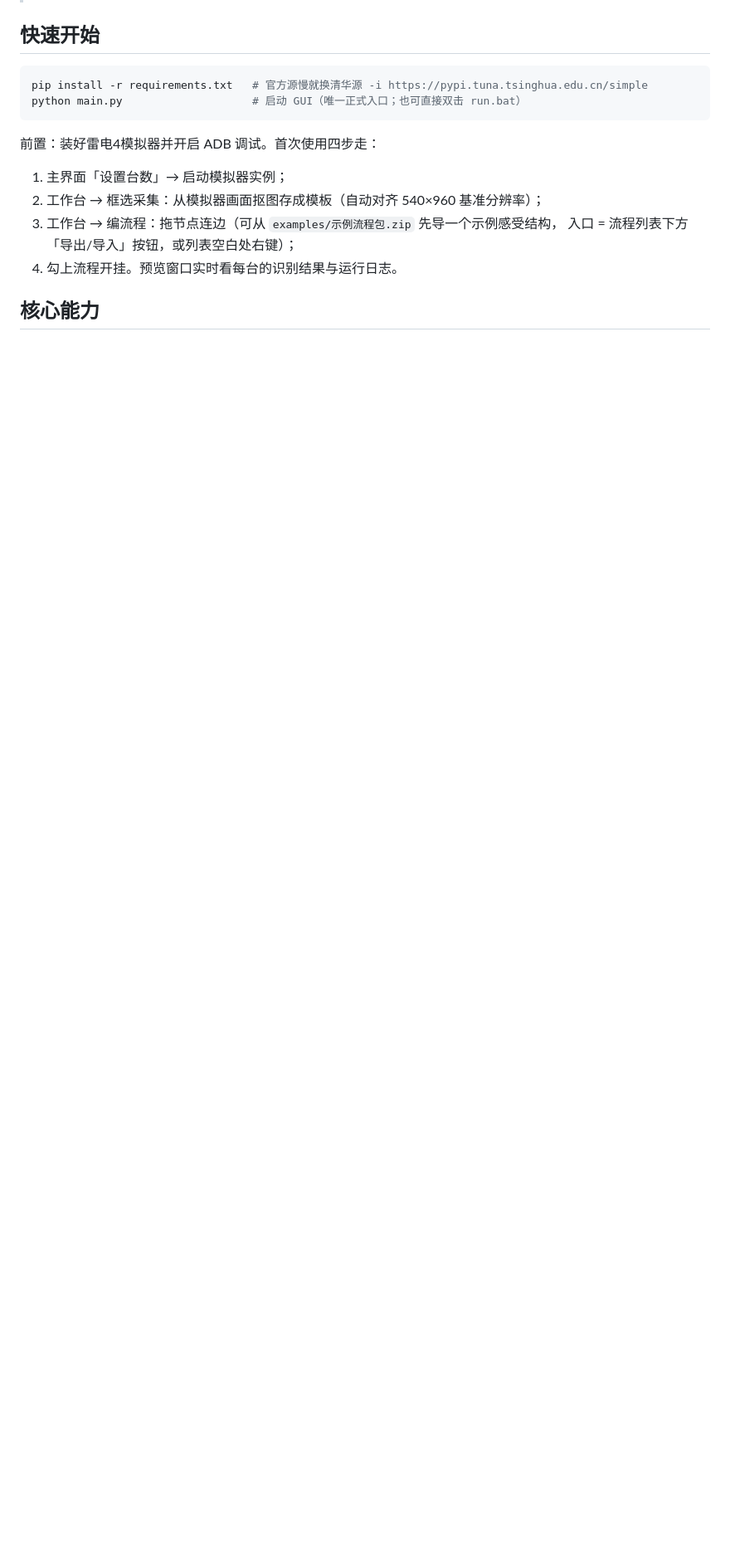
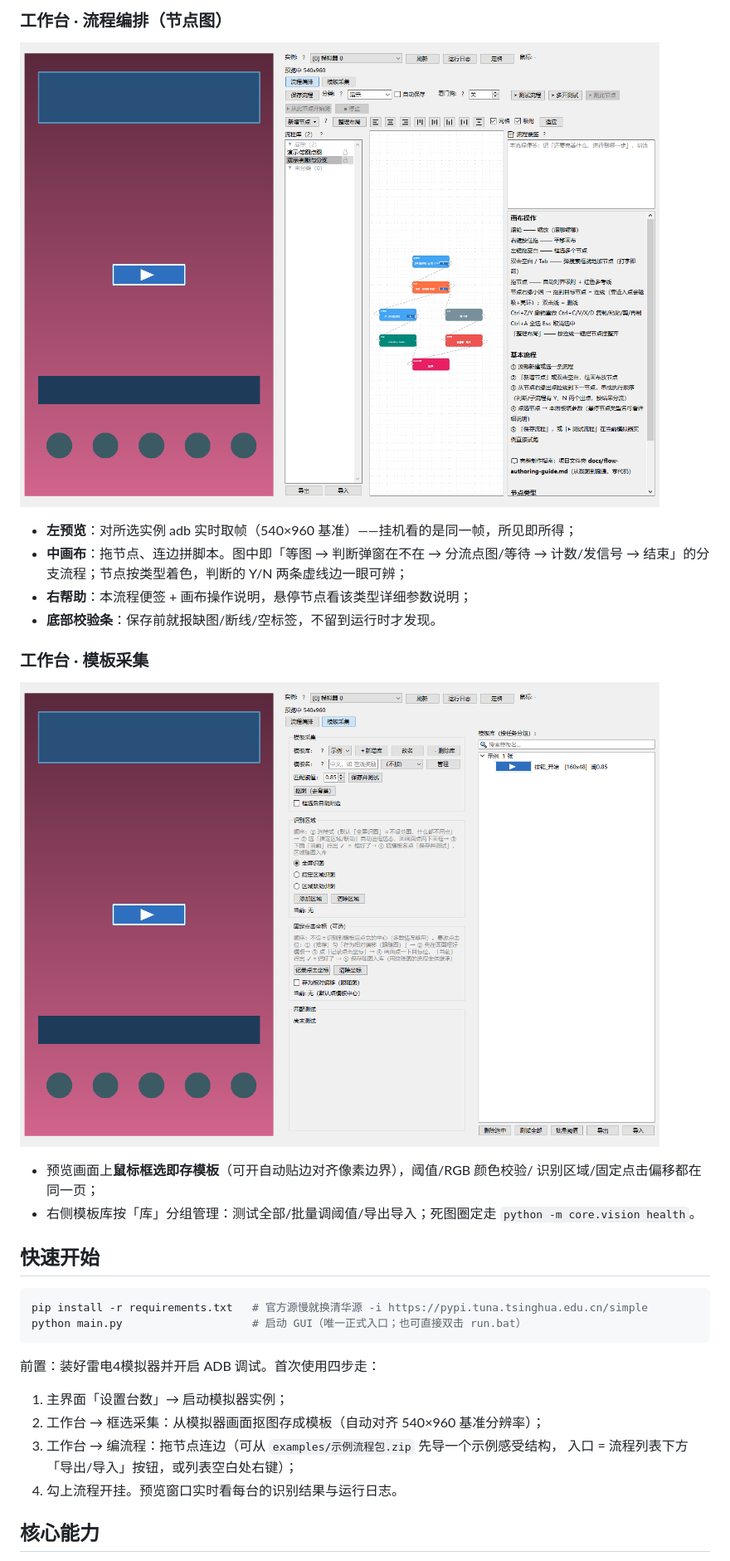
Before and after one commit to xiaoheizi112/EmuHive, a Markdown page: README.md, the part around one of its changes. Shown at 83% size. GitHub-like rendering; pictures changed too: docs/imgs/shot_collect.png (added), docs/imgs/shot_workbench.png (added); blank space fills up the shorter version.

Commit message:
README 增加界面速览：三张演示数据截图+讲解；附截图复现脚本 tools/readme_shots.py

```diff
--- a/README.md
+++ b/README.md
@@ -12,3 +30,21 @@ PySide6 图形界面 + OpenCV 模板匹配，每个模拟器实例一个后台
+### 工作台 · 流程编排（节点图）
+
+![流程编排](docs/imgs/shot_workbench.png)
+
+- **左预览**：对所选实例 adb 实时取帧（540×960 基准）——挂机看的是同一帧，所见即所得；
+- **中画布**：拖节点、连边拼脚本。图中即「等图 → 判断弹窗在不在 → 分流点图/等待 →
+  计数/发信号 → 结束」的分支流程；节点按类型着色，判断的 Y/N 两条虚线边一眼可辨；
+- **右帮助**：本流程便签 + 画布操作说明，悬停节点看该类型详细参数说明；
+- **底部校验条**：保存前就报缺图/断线/空标签，不留到运行时才发现。
+
+### 工作台 · 模板采集
+
+![模板采集](docs/imgs/shot_collect.png)
+
+- 预览画面上**鼠标框选即存模板**（可开自动贴边对齐像素边界），阈值/RGB 颜色校验/
+  识别区域/固定点击偏移都在同一页；
+- 右侧模板库按「库」分组管理：测试全部/批量调阈值/导出导入；死图圈定走
+  `python -m core.vision health`。
 
 ## 快速开始
 
```
Also changed, not shown: other parts of README.md (+18 -0 lines), docs/imgs/shot_main.png (added), 1 other file.
